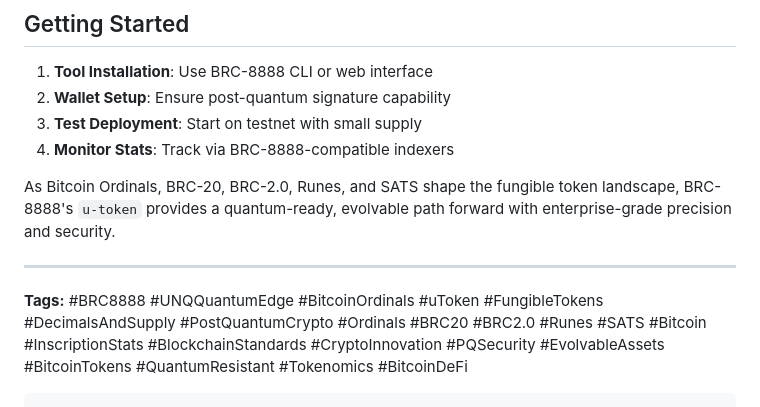
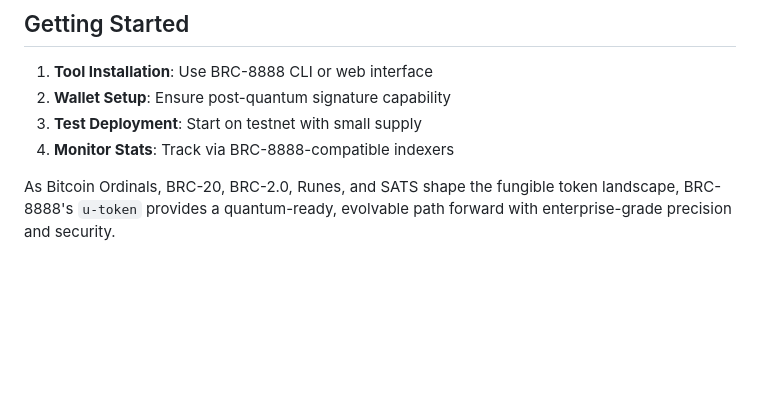
Before and after one commit to NisetaSigosi/brc-8888, a Markdown page: blog/posts/005-fungible-tokens-guide.md, the part around the change. Rendered like a GitHub page; blank space fills up the shorter version.

````diff
--- a/blog/posts/005-fungible-tokens-guide.md
+++ b/blog/posts/005-fungible-tokens-guide.md
@@ -111,8 +111,3 @@ BRC-8888's u-token is designed to complement rather than replace existing standa
 4. **Monitor Stats**: Track via BRC-8888-compatible indexers
 
 As Bitcoin Ordinals, BRC-20, BRC-2.0, Runes, and SATS shape the fungible token landscape, BRC-8888's `u-token` provides a quantum-ready, evolvable path forward with enterprise-grade precision and security.
-
----
-
-**Tags:** #BRC8888 #UNQQuantumEdge #BitcoinOrdinals #uToken #FungibleTokens #DecimalsAndSupply #PostQuantumCrypto #Ordinals #BRC20 #BRC2.0 #Runes #SATS #Bitcoin #InscriptionStats #BlockchainStandards #CryptoInnovation #PQSecurity #EvolvableAssets #BitcoinTokens #QuantumResistant #Tokenomics #BitcoinDeFi
-```
````
